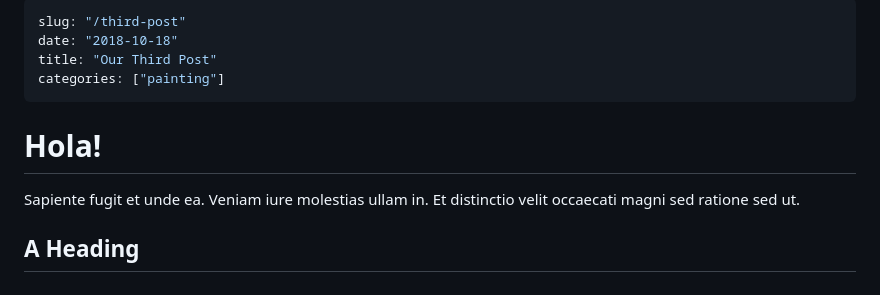
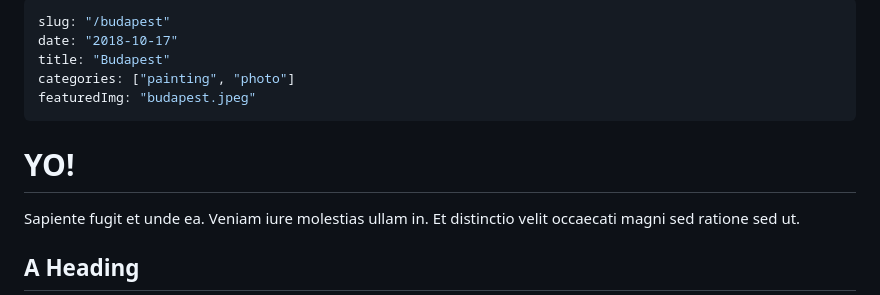
Before and after one commit to alexadark/gatsbybook-markdown, a Markdown page: src/posts/budapest.md, the part around the change. GitHub-like rendering.

```diff
--- a/src/posts/post3.md
+++ b/src/posts/budapest.md
@@ -1,11 +1,12 @@
 ---
-slug: "/third-post"
-date: "2018-10-18"
-title: "Our Third Post"
-categories: ["painting"]
+slug: "/budapest"
+date: "2018-10-17"
+title: "Budapest"
+categories: ["painting", "photo"]
+featuredImg: "budapest.jpeg"
 ---
 
-# Hola!
+# YO!
 
 Sapiente fugit et unde ea. Veniam iure molestias ullam in. Et distinctio velit occaecati magni sed ratione sed ut.
 
```
Also changed, not shown: src/posts/dubai.md (renamed from src/posts/post2.md, +8 -5 lines), src/posts/paris.md (added, +11 -0 lines), src/posts/post-4.md (added, +11 -0 lines), src/posts/post-5.md (added, +11 -0 lines), src/posts/post-6.md (added, +11 -0 lines), src/posts/post1.md (deleted, +0 -24 lines), src/images/budapest.jpeg (added), src/images/dubai.jpeg (added), src/images/paris.jpeg (added), 7 other files.
